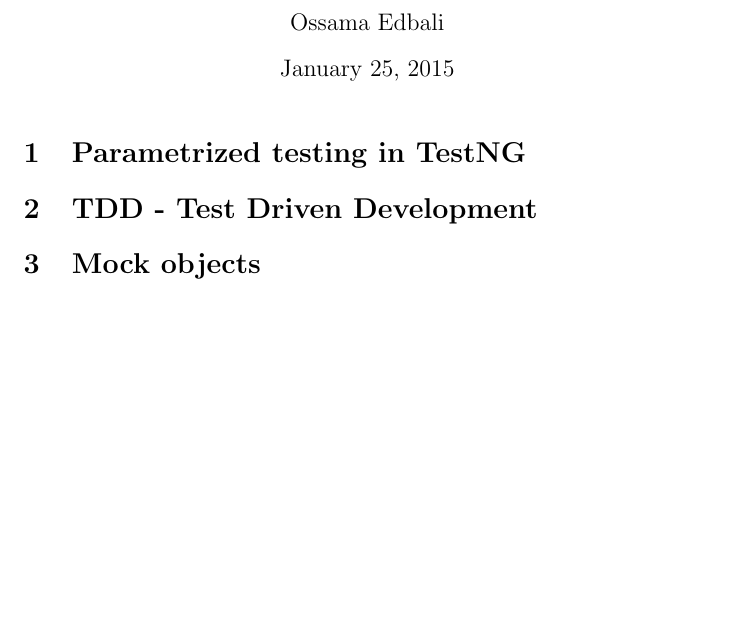
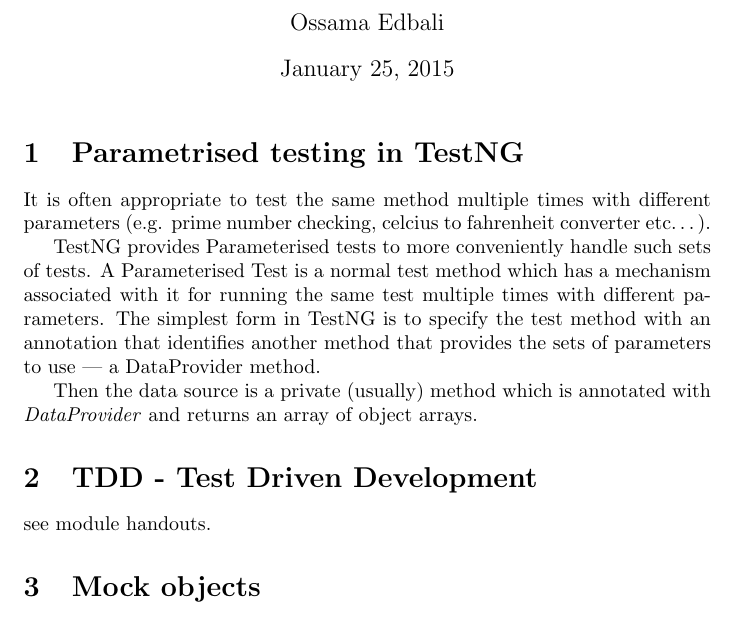
Before and after one commit to UoBCS/se-lecture-notes, a LaTeX document (Lec4/lecture4.tex): part of the page, cut so that both start at the same text, the shorter picture padded with empty space. Compiled offline with pdfLaTeX.

Commit message:
Added lecture 4

```diff
--- a/Lec4/lecture4.tex
+++ b/Lec4/lecture4.tex
@@ -7,9 +7,21 @@
 
 	\maketitle
 
-	\section{Parametrized testing in TestNG}
+	\section{Parametrised testing in TestNG}
+	It is often appropriate to test the same method multiple times with different parameters (e.g. prime
+	number checking, celcius to fahrenheit converter etc\ldots).
 
+	TestNG provides Parameterised tests to more conveniently handle such sets of tests.
+	A Parameterised Test is a normal test method which has a mechanism associated with it for running the same
+	test multiple times with different parameters. The simplest form in TestNG is to specify the test method
+	with
+	an annotation that identifies another method that provides the sets of parameters to use — a DataProvider
+	method.
+
+	Then the data source is a private (usually) method which is annotated with \textit{DataProvider} and
+	returns an array of object arrays.
 
 	\section{TDD - Test Driven Development}
+	see module handouts.
 
 	\section{Mock objects}
```
Also changed, not shown: Lec4/lecture4.pdf, Lec4/lecture4.tex (1 more changed lines).
